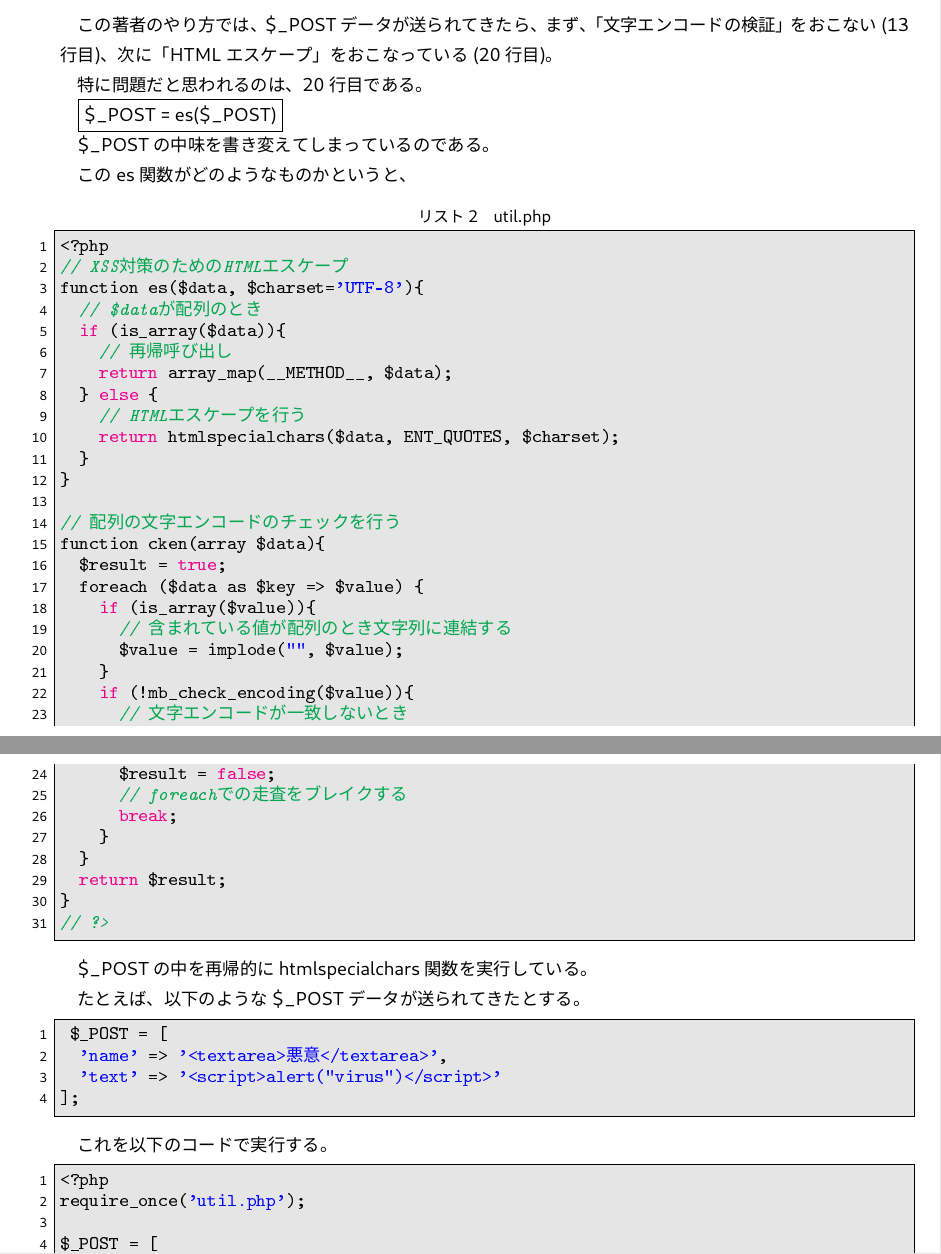
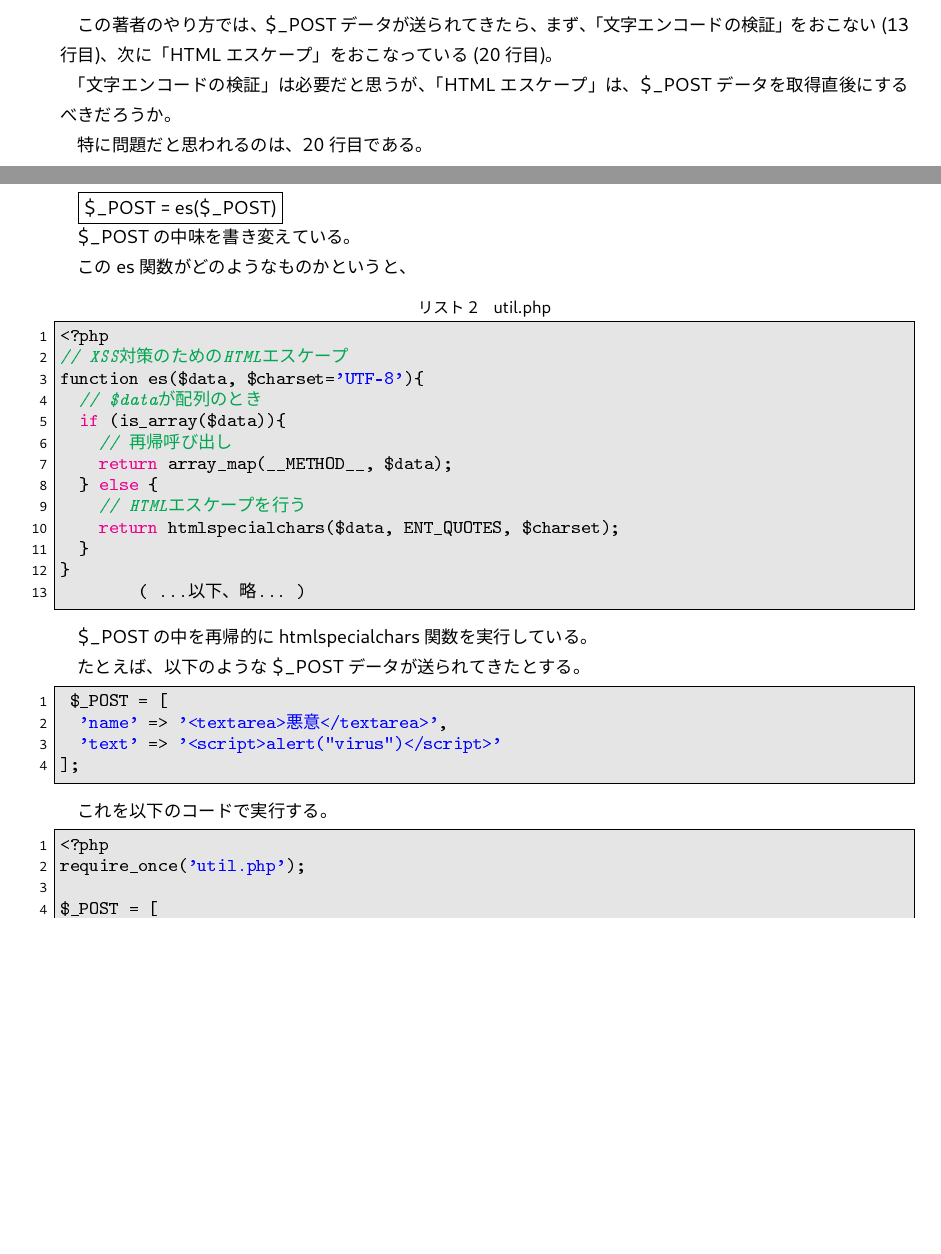
Before and after one commit to SeiichiN/php-htmlspecialchars, a LaTeX document (tex/main.tex, which reads tex/tex1.tex): two parts of pages 4 and 5 of 6 before the commit and two parts of pages 2 and 3 of 5 after it, joined at a grey line, cut so that both start at the same text, the shorter picture padded with empty space. The pictures show the PDF file tex/main.pdf that the author committed with the source.

Commit message:
少し表現を和らげた。また不必要と思われるコードは省略した。

```diff
--- a/tex/tex1.tex
+++ b/tex/tex1.tex
@@ -12,16 +12,19 @@ htmlspecialchars関数の働きは、以下のようなものである。
  echo htmlspecialchars($htmltext, ENT_QUOTE, "UTF-8");
 \end{lstlisting}
 
-\begin{tabular}{|c|}
-\verb!&lt;div id=&quot;wrap&quot;&gt;&lt;h1&gt;TEST&lt;/h1&gt;&lt;/div&gt;! \\
+\vspace{3mm}
+\begin{tabular}{|c|} \hline
+\verb!&lt;div id=&quot;wrap&quot;&gt;&lt;h1&gt;TEST&lt;/h1&gt;&lt;/div&gt;! \\ \hline
 \end{tabular}
+\vspace{3mm}
 
 これをブラウザで見ると、 \\
 \fbox{<div id="wrap"><h1>TEST</h1></div>} \\
  となっている。
 
  だから、フォームにて、JavaScript や $<$table$>$タグなどの余計な HTMLタグが
- 入力されたとしても、それを無力化できるのである。
+ 入力されたとしても、それを無力化できる。
+
 
 
  \section{PHP7+MySQL入門ノートでの記述}
@@ -50,7 +53,24 @@ htmlspecialchars関数の働きは、以下のようなものである。
   // HTMLエスケープ（XSS対策）
   $_POST = es($_POST);
 ?>
+  ( ...以下、略... )
+\end{lstlisting}
+% <?php
+%   // エラーメッセージを入れる配列
+%   $errors = [];
+%   //クーポンコード
+%   if (isset($_POST['couponCode'])) {
+%     $couponCode = $_POST['couponCode'];
+%   } else {
+%     // 未設定エラー
+%     $couponCode = "";
+%   }
+%   //商品ID
+%   if (isset($_POST['goodsID'])) {
+%     $goodsID = $_POST['goodsID'];
+%   } else {
+%     // 未設定エラー
+%     $goodsID = "";
+%   }
+% ?>
 
-<?php
-  // エラーメッセージを入れる配列
-  $errors = [];
@@ -60,3 +76,0 @@ htmlspecialchars関数の働きは、以下のようなものである。
-  } else {
-    // 未設定エラー
-    $couponCode = "";
@@ -67,7 +77,14 @@ htmlspecialchars関数の働きは、以下のようなものである。
-  } else {
-    // 未設定エラー
-    $goodsID = "";
-  }
-?>
+% <?php
+%   // セールデータを読み込む
+%   require_once("saleData.php");
+%   // 割引率と単価
+%   $discount = getCouponRate($couponCode);
+%   $tanka = getPrice($goodsID);
+%   // 割引率と単価に値があるかどうかチェックする
+%   if (is_null($discount)||is_null($tanka)){
+%     // エラーメッセージを出して、以下のコードをすべてキャンセルする
+%     $err = '<div class="error">不正な操作がありました。</div>';
+%     exit($err);
+%   }
+% ?>
 
-<?php
@@ -83,5 +91,15 @@ htmlspecialchars関数の働きは、以下のようなものである。
-    exit($err);
-  }
-?>
+% <?php
+%   // 個数の入力値
+%   if(isset($_POST['kosu'])) {
+%     $kosu = $_POST['kosu'];
+%     // 入力値のチェック
+%     if (!ctype_digit($kosu)){
+%       // 整数ではないときエラー
+%       $errors[] = "個数は整数で入力してください。";
+%     }
+%   } else {
+%     // 未設定エラー
+%     $errors[] = "個数が未設定";
+%   }
+% ?>
 
-<?php
@@ -91 +105,0 @@ htmlspecialchars関数の働きは、以下のようなものである。
-    // 入力値のチェック
@@ -96,7 +106,25 @@ htmlspecialchars関数の働きは、以下のようなものである。
-  } else {
-    // 未設定エラー
-    $errors[] = "個数が未設定";
-  }
-?>
+% <?php
+% if (count($errors)>0){
+%   //エラーがあったとき
+%   echo '<ol class="error">';
+%   foreach ($errors as $value) {
+%     echo "<li>", $value , "</li>";
+%   }
+%   echo "</ol>";
+% } else {
+%   // エラーがなかったとき（端数は切り捨て）
+%   $price = $tanka * $kosu;
+%   $discount_price = floor($price * $discount);
+%   $off_price = $price - $discount_price;
+%   $off_per = (1 - $discount)*100;
+%   // ３桁位取り
+%   $tanka_fmt = number_format($tanka);
+%   $discount_price_fmt = number_format($discount_price);
+%   $off_price_fmt = number_format($off_price);
+%   // 表示する
+%   echo "単価：{$tanka_fmt}円、", "個数：{$kosu}個", "<br>";
+%   echo "金額：{$discount_price_fmt}円", "<br>";
+%   echo "（割引：-{$off_price_fmt}円、{$off_per}% OFF)", "<br>";
+% }
+% ?>
 
-<?php
@@ -109,2 +130,0 @@ if (count($errors)>0){
-  echo "</ol>";
-} else {
@@ -131,21 +140,17 @@ if (count($errors)>0){
-    <ul>
-      <li><input type="submit" value="戻る"></li>
-    </ul>
-  </form>
-
-</div>
-</body>
-</html>
-\end{lstlisting}
+% </div>
+% </body>
+% </html>
 
 この著者のやり方では、\$\_POST データが送られてきたら、まず、「文字エンコードの検証」を
 おこない(13行目)、次に「HTMLエスケープ」をおこなっている(20行目)。
+
+「文字エンコードの検証」は必要だと思うが、「HTMLエスケープ」は、\$\_POSTデータを取得直後にするべきだろうか。
 
 特に問題だと思われるのは、20行目である。
 
 \fbox{\$\_POST = es(\$\_POST)}
 
-\$\_POST の中味を書き変えてしまっているのである。
+\$\_POST の中味を書き変えている。
 
 この es関数がどのようなものかというと、
 
@@ -162,26 +167,28 @@ function es($data, $charset='UTF-8'){
     return htmlspecialchars($data, ENT_QUOTES, $charset);
   }
 }
+        ( ...以下、略... )
+\end{lstlisting}
 
-// 配列の文字エンコードのチェックを行う
-function cken(array $data){
-  $result = true;
-  foreach ($data as $key => $value) {
-    if (is_array($value)){
-      // 含まれている値が配列のとき文字列に連結する
-      $value = implode("", $value);
-    }
-    if (!mb_check_encoding($value)){
-      // 文字エンコードが一致しないとき
-      $result = false;
-      // foreachでの走査をブレイクする
-      break;
-    }
-  }
-  return $result;
-}
-// ?>
-\end{lstlisting}
+% // 配列の文字エンコードのチェックを行う
+% function cken(array $data){
+%   $result = true;
+%   foreach ($data as $key => $value) {
+%     if (is_array($value)){
+%       // 含まれている値が配列のとき文字列に連結する
+%       $value = implode("", $value);
+%     }
+%     if (!mb_check_encoding($value)){
+%       // 文字エンコードが一致しないとき
+%       $result = false;
+%       // foreachでの走査をブレイクする
+%       break;
+%     }
+%   }
+%   return $result;
+% }
+% // ?>
+
 
 \$\_POST の中を再帰的に htmlspecialchars関数を実行している。
 
@@ -280,11 +287,11 @@ htmlspecialchars関数を使って \$\_POST を安全なものにしてしまお
 なければならない。
 この著者のやり方では、間違ったタイミングを教えてしまうことになる。
 
-更に危険なのは、\$\_POST を書き変えてしまう点である。
-元のデータは大事にしなければならない。これは避けるべきである。
+更に良くないのは、\$\_POST を書き変えてしまう点である。
+元のデータは大事にしなければならない。これは避けるべきだと思う。
 
 
 
 \include{end}
 
-%% 修正時刻： Sat Feb 12 09:57:22 2022
+%% 修正時刻： Mon Feb 14 07:27:15 2022
```
Also changed, not shown: tex/main.pdf, tex/tex1.tex (58 more changed lines).
